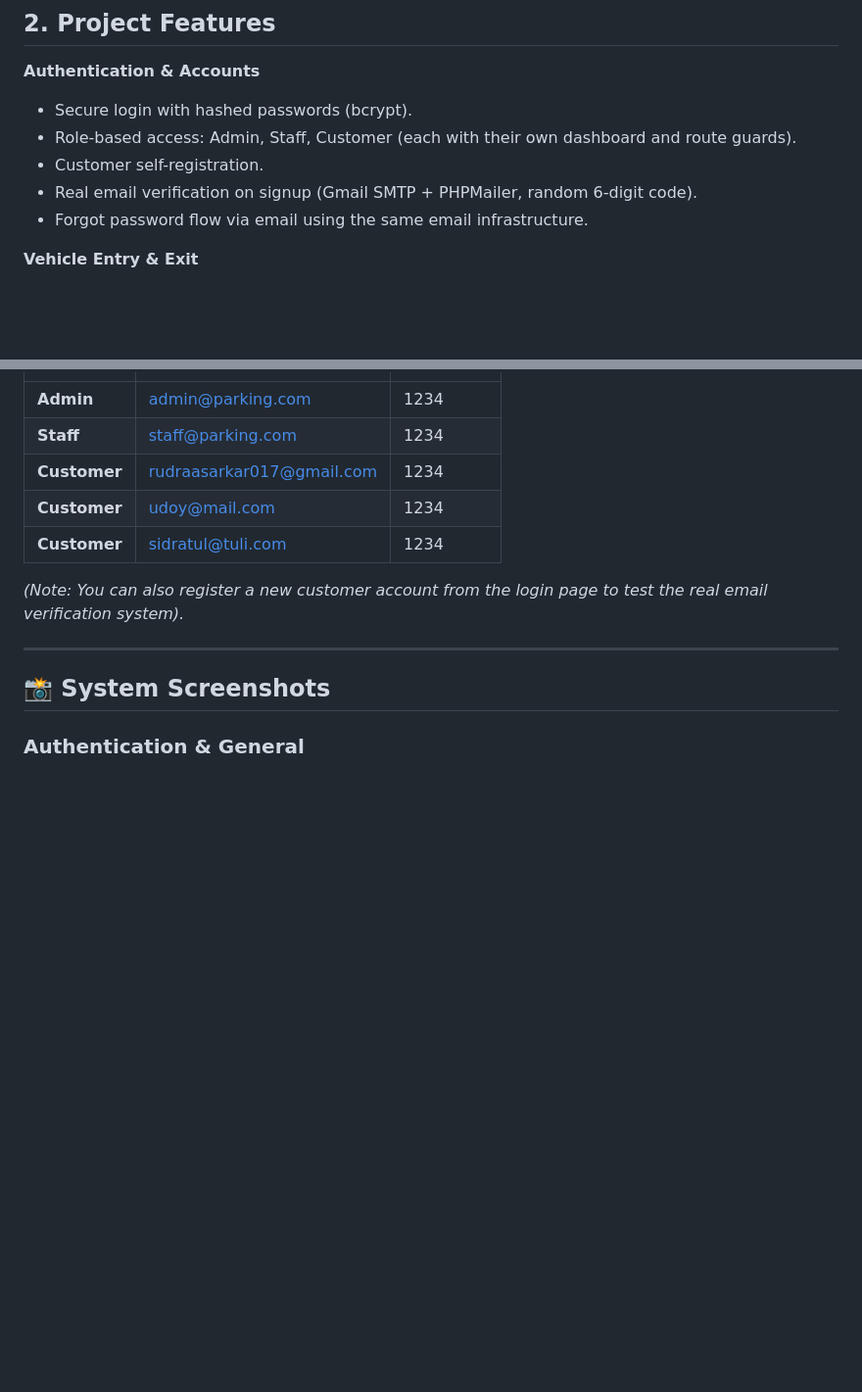
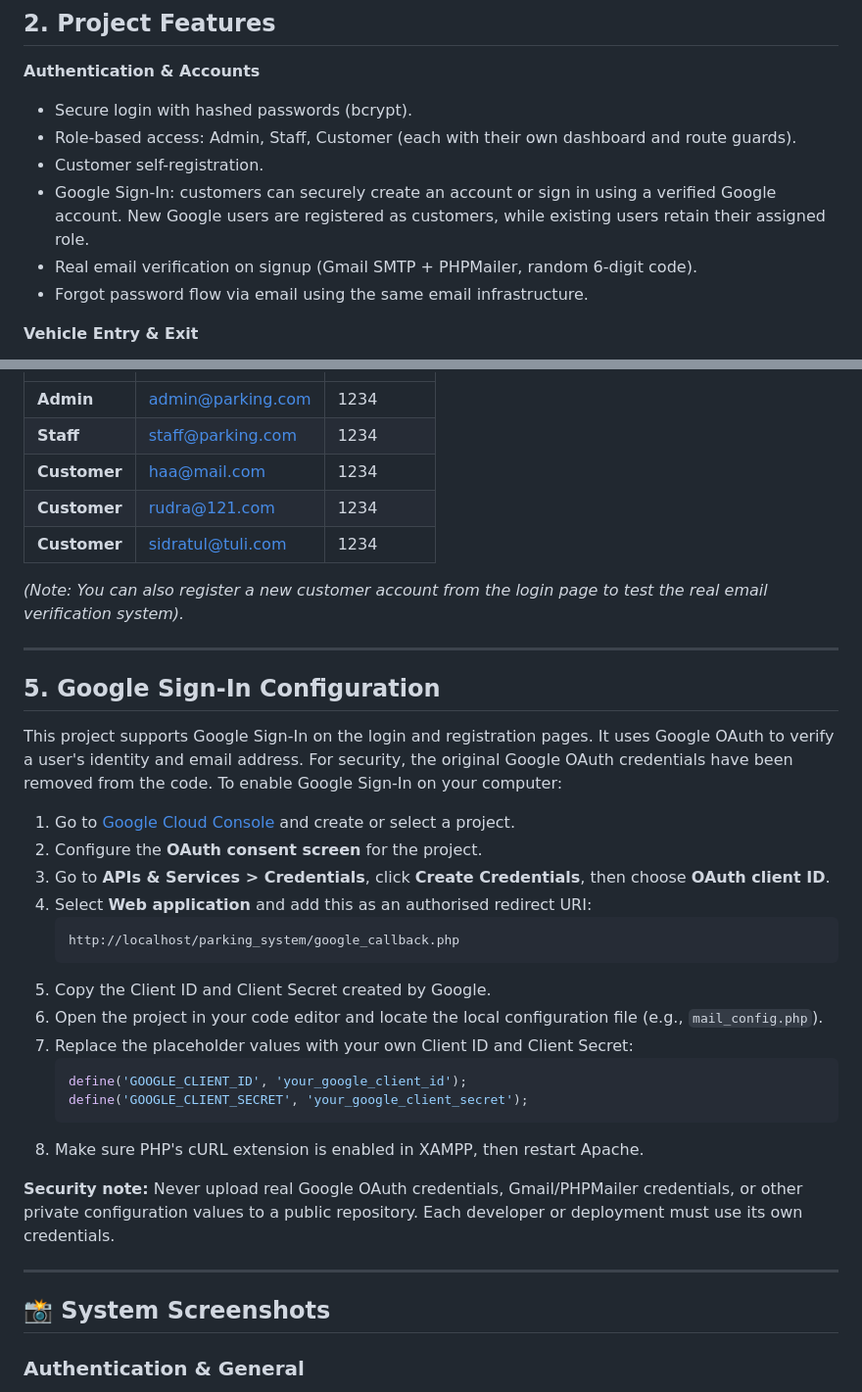
Before and after one commit to rudrasarkar2006/Car-Parking-Management-System, a Markdown page: README.md, 2 parts joined by grey strips. Shown at 98% size. Drawn GitHub-style; blank space fills up the shorter version.

Commit message:
Add Google Sign-In support

````diff
--- a/README.md
+++ b/README.md
@@ -30,6 +30,7 @@ To run this project on your computer, you will need a local server environment l
 * Secure login with hashed passwords (bcrypt).
 * Role-based access: Admin, Staff, Customer (each with their own dashboard and route guards).
 * Customer self-registration.
+* Google Sign-In: customers can securely create an account or sign in using a verified Google account. New Google users are registered as customers, while existing users retain their assigned role.
 * Real email verification on signup (Gmail SMTP + PHPMailer, random 6-digit code).
 * Forgot password flow via email using the same email infrastructure.
 
@@ -90,11 +91,35 @@ Use the following default credentials to log in and explore the different role d
 |---|---|---|
 | **Admin** | admin@parking.com | 1234 |
 | **Staff** | staff@parking.com | 1234 |
-| **Customer** | rudraasarkar017@gmail.com | 1234 |
-| **Customer** | udoy@mail.com | 1234 |
+| **Customer** | haa@mail.com | 1234 |
+| **Customer** | rudra@121.com | 1234 |
 | **Customer** | sidratul@tuli.com | 1234 |
 
 *(Note: You can also register a new customer account from the login page to test the real email verification system).*
+
+---
+
+## 5. Google Sign-In Configuration
+
+This project supports Google Sign-In on the login and registration pages. It uses Google OAuth to verify a user's identity and email address. For security, the original Google OAuth credentials have been removed from the code. To enable Google Sign-In on your computer:
+
+1. Go to [Google Cloud Console](https://console.cloud.google.com/) and create or select a project.
+2. Configure the **OAuth consent screen** for the project.
+3. Go to **APIs & Services > Credentials**, click **Create Credentials**, then choose **OAuth client ID**.
+4. Select **Web application** and add this as an authorised redirect URI:
+   ```
+   http://localhost/parking_system/google_callback.php
+   ```
+5. Copy the Client ID and Client Secret created by Google.
+6. Open the project in your code editor and locate the local configuration file (e.g., `mail_config.php`).
+7. Replace the placeholder values with your own Client ID and Client Secret:
+   ```php
+   define('GOOGLE_CLIENT_ID', 'your_google_client_id');
+   define('GOOGLE_CLIENT_SECRET', 'your_google_client_secret');
+   ```
+8. Make sure PHP's cURL extension is enabled in XAMPP, then restart Apache.
+
+**Security note:** Never upload real Google OAuth credentials, Gmail/PHPMailer credentials, or other private configuration values to a public repository. Each developer or deployment must use its own credentials.
 
 
 
````
